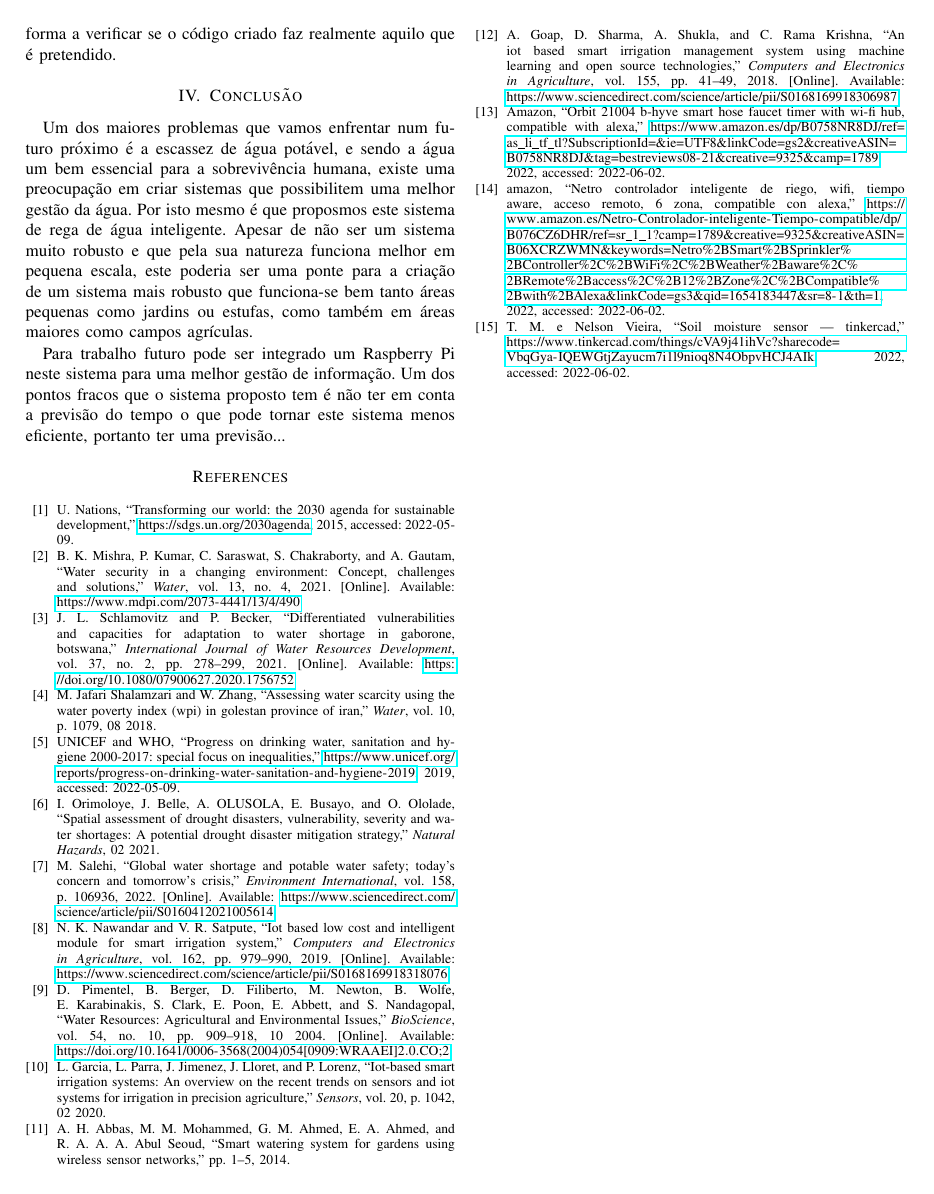
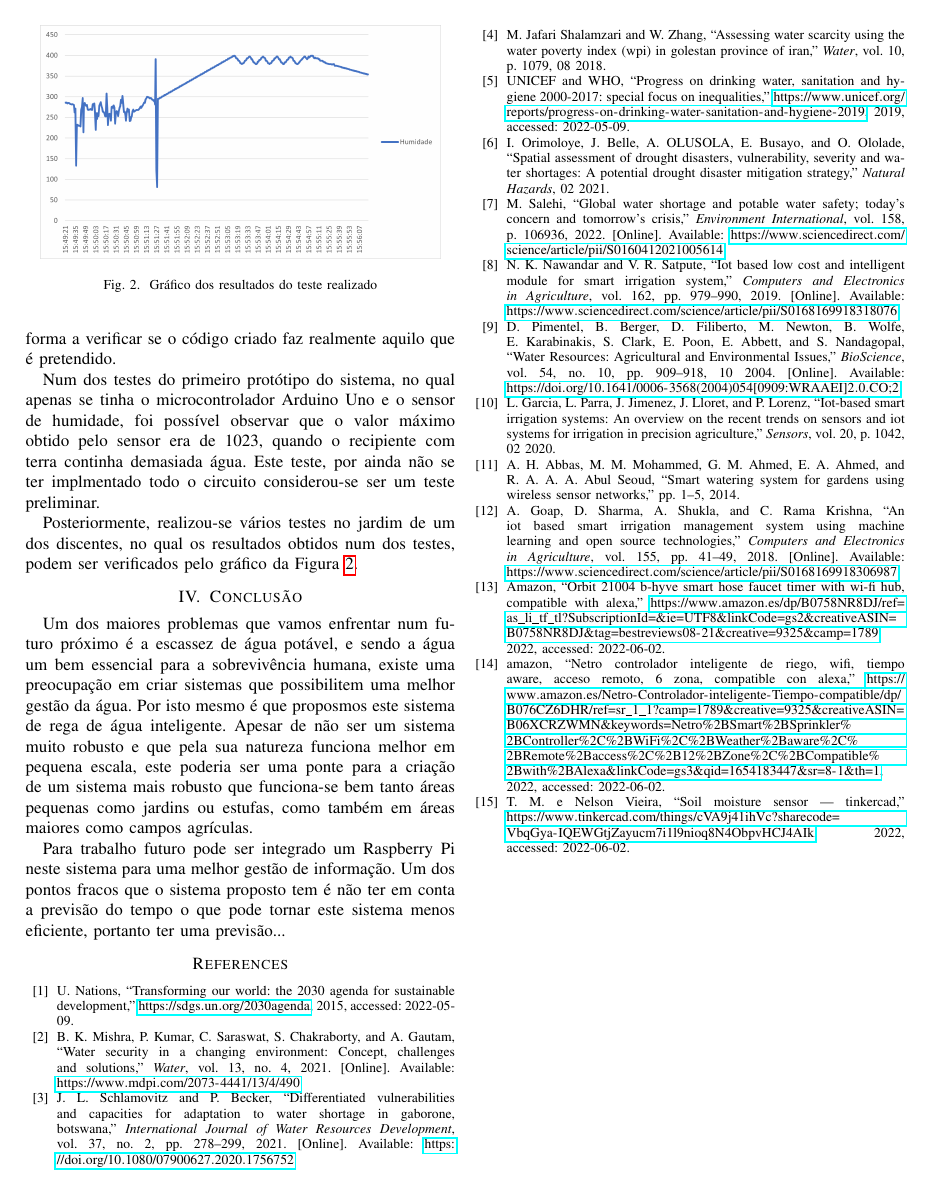
Before and after one commit to nelson-vieira/smart-irrigation-system, a LaTeX paper (paper/smart_irrigation_system.tex): page 3 of 3. Compiled offline with pdfLaTeX; a missing font is replaced by an installed copy or a similar font; a LaTeX package or settings file that is missing is left out.

Commit message:
added test graphic
added graphic and some text

```diff
--- a/paper/smart_irrigation_system.tex
+++ b/paper/smart_irrigation_system.tex
@@ -222,6 +222,21 @@ que o sistema deve seguir, neste ambiente de simulação é possível testar
 o sistema de forma a verificar se o código criado faz realmente aquilo
 que é pretendido.
 
+Num dos testes do primeiro protótipo do sistema, no qual apenas se tinha o microcontrolador
+Arduino Uno e o sensor de humidade, foi possível observar que o valor máximo obtido pelo sensor
+era de 1023, quando o recipiente com terra continha demasiada água. Este teste, por ainda
+não se ter implmentado todo o circuito considerou-se ser um teste preliminar.
+
+Posteriormente, realizou-se vários testes no jardim de um dos discentes, no qual os
+resultados obtidos num dos testes, podem ser verificados pelo gráfico da Figura \ref{fig:graphic}.
+
+\begin{figure}
+    \centering
+    \includegraphics[scale=0.5]{Humidity_test_graph.png}
+    \caption{Gráfico dos resultados do teste realizado}
+    \label{fig:graphic}
+\end{figure}
+
 \section{Conclusão}
 
 Um dos maiores problemas que vamos enfrentar num futuro próximo é a escassez de água potável,
```
Also changed, not shown: paper/images/Humidity_test_graph.png (added), paper/smart_irrigation_system.pdf.
